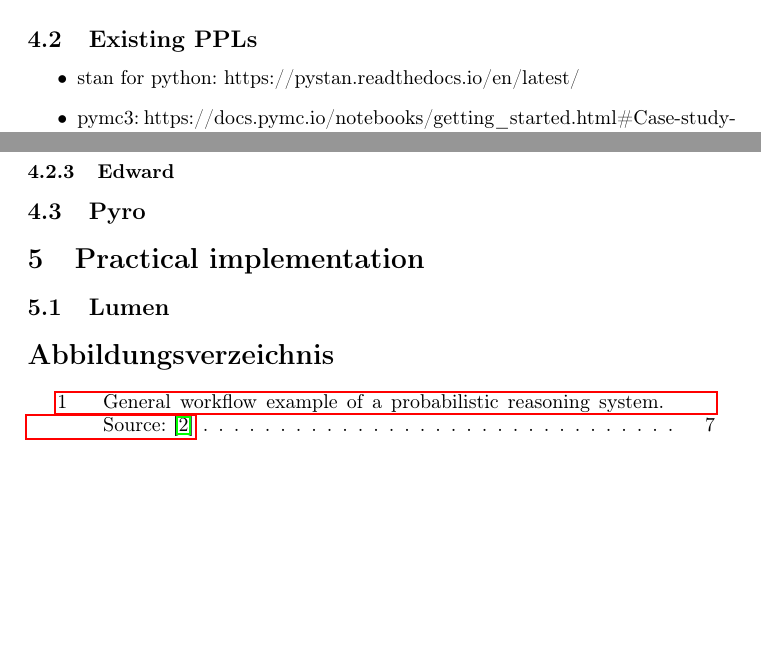
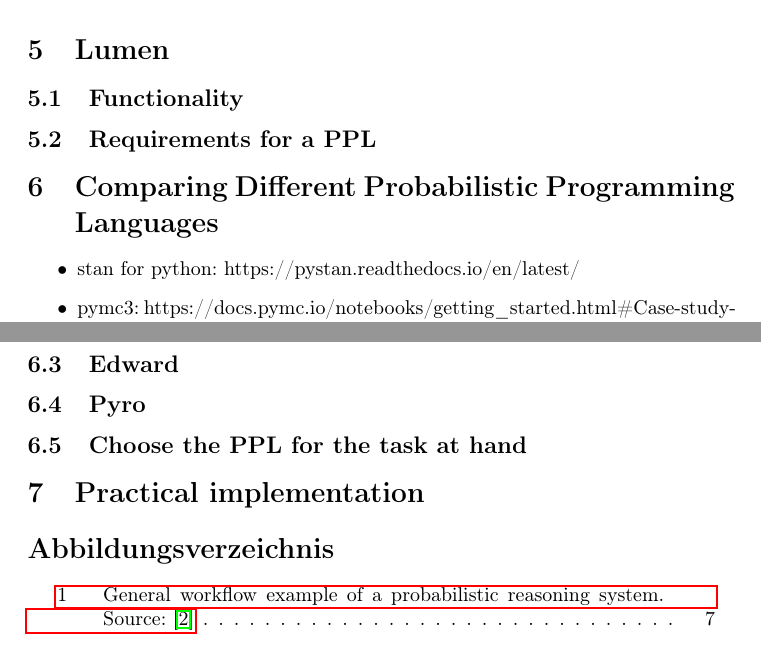
Before and after one commit to jong42/Master_Thesis_CDS, a LaTeX thesis (report/preliminary_thesis.tex): two parts of pages 6 and 8 of 8 before the commit and two parts of pages 7 and 8 of 8 after it, joined at a grey line, cut at the place of the change, the shorter picture padded with empty space. Compiled offline with pdfLaTeX.

Commit message:
changed chapter structure

```diff
--- a/report/preliminary_thesis.tex
+++ b/report/preliminary_thesis.tex
@@ -204,14 +202,18 @@ Traditional means for representing models are not always sufficient for probabil
 
 
 \begin{figure}
-\includegraphics[width=\textwidth]{images/probabilistic_reasoning_system.PNG}
-\caption[General workflow example of a probabilistic reasoning system. Source: \cite{9781617292330}]{General workflow example of a probabilistic reasoning system}
-\label{fig:example_prs}
+	\includegraphics[width=\textwidth]{images/probabilistic_reasoning_system.PNG}
+	\caption[General workflow example of a probabilistic reasoning system. Source: \cite{9781617292330}]{General workflow example of a probabilistic reasoning system}
+	\label{fig:example_prs}
 \end{figure}
 
-% how to call a glossar entry:
+\section{Lumen}
 
-\subsection{Existing PPLs}
+\subsection{Functionality}
+
+\subsection{Requirements for a PPL}
+
+\section{Comparing Different Probabilistic Programming Languages}
 
 \begin{itemize}
      \item stan for python: https://pystan.readthedocs.io/en/latest/
@@ -231,13 +233,13 @@ python library
 fit Bayesian models, including Markov Chai Monte Carlo (MCMC) and variational inference (VI)
 
 
-\subsubsection{Edward}
+\subsection{Edward}
 
 \subsection{Pyro}
 
+\subsection{Choose the PPL for the task at hand}
 
 \section{Practical implementation}
-\subsection{Lumen}
 
 \listoffigures
 
```
Also changed, not shown: report/preliminary_thesis.tex (8 more changed lines).
